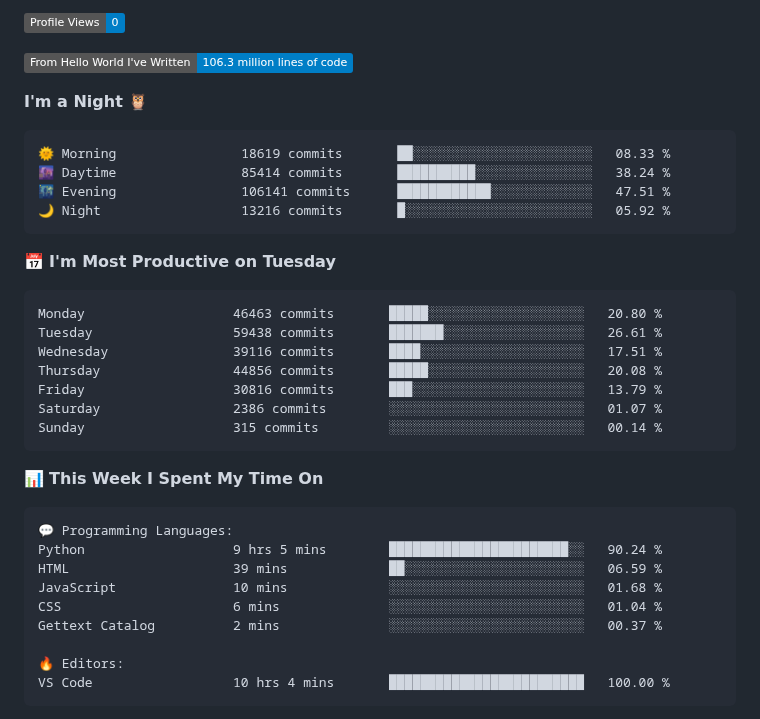
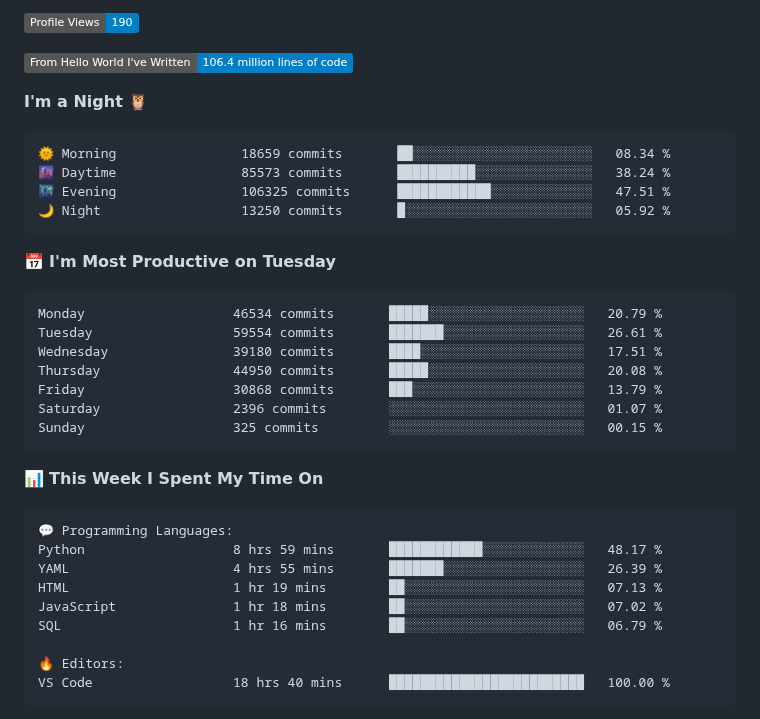
Before and after one commit to Stanley-Okwii/Stanley-Okwii, a Markdown page: README.md, the part around one of its changes. GitHub-like rendering; badges without logos.

Commit message:
Update waka time dev metrics

````diff
--- a/README.md
+++ b/README.md
@@ -57,26 +57,26 @@ Technically advanced and highly analytical software engineer with hands-on exper
 
-![Profile Views](http://img.shields.io/badge/Profile%20Views-0-blue)
+![Profile Views](http://img.shields.io/badge/Profile%20Views-190-blue)
 
-![Lines of code](https://img.shields.io/badge/From%20Hello%20World%20I%27ve%20Written-106.3%20million%20lines%20of%20code-blue)
+![Lines of code](https://img.shields.io/badge/From%20Hello%20World%20I%27ve%20Written-106.4%20million%20lines%20of%20code-blue)
 
 **I'm a Night 🦉**
 
 ```text
-🌞 Morning                18619 commits       ██░░░░░░░░░░░░░░░░░░░░░░░   08.33 %
-🌆 Daytime                85414 commits       ██████████░░░░░░░░░░░░░░░   38.24 %
-🌃 Evening                106141 commits      ████████████░░░░░░░░░░░░░   47.51 %
-🌙 Night                  13216 commits       █░░░░░░░░░░░░░░░░░░░░░░░░   05.92 %
+🌞 Morning                18659 commits       ██░░░░░░░░░░░░░░░░░░░░░░░   08.34 %
+🌆 Daytime                85573 commits       ██████████░░░░░░░░░░░░░░░   38.24 %
+🌃 Evening                106325 commits      ████████████░░░░░░░░░░░░░   47.51 %
+🌙 Night                  13250 commits       █░░░░░░░░░░░░░░░░░░░░░░░░   05.92 %
 ```
 📅 **I'm Most Productive on Tuesday**
 
 ```text
-Monday                   46463 commits       █████░░░░░░░░░░░░░░░░░░░░   20.80 %
-Tuesday                  59438 commits       ███████░░░░░░░░░░░░░░░░░░   26.61 %
-Wednesday                39116 commits       ████░░░░░░░░░░░░░░░░░░░░░   17.51 %
-Thursday                 44856 commits       █████░░░░░░░░░░░░░░░░░░░░   20.08 %
-Friday                   30816 commits       ███░░░░░░░░░░░░░░░░░░░░░░   13.79 %
-Saturday                 2386 commits        ░░░░░░░░░░░░░░░░░░░░░░░░░   01.07 %
-Sunday                   315 commits         ░░░░░░░░░░░░░░░░░░░░░░░░░   00.14 %
+Monday                   46534 commits       █████░░░░░░░░░░░░░░░░░░░░   20.79 %
+Tuesday                  59554 commits       ███████░░░░░░░░░░░░░░░░░░   26.61 %
+Wednesday                39180 commits       ████░░░░░░░░░░░░░░░░░░░░░   17.51 %
+Thursday                 44950 commits       █████░░░░░░░░░░░░░░░░░░░░   20.08 %
+Friday                   30868 commits       ███░░░░░░░░░░░░░░░░░░░░░░   13.79 %
+Saturday                 2396 commits        ░░░░░░░░░░░░░░░░░░░░░░░░░   01.07 %
+Sunday                   325 commits         ░░░░░░░░░░░░░░░░░░░░░░░░░   00.15 %
 ```
 
 
@@ -84,14 +84,14 @@ Sunday                   315 commits         ░░░░░░░░░░░
 
 ```text
 💬 Programming Languages:
-Python                   9 hrs 5 mins        ███████████████████████░░   90.24 %
-HTML                     39 mins             ██░░░░░░░░░░░░░░░░░░░░░░░   06.59 %
-JavaScript               10 mins             ░░░░░░░░░░░░░░░░░░░░░░░░░   01.68 %
-CSS                      6 mins              ░░░░░░░░░░░░░░░░░░░░░░░░░   01.04 %
-Gettext Catalog          2 mins              ░░░░░░░░░░░░░░░░░░░░░░░░░   00.37 %
+Python                   8 hrs 59 mins       ████████████░░░░░░░░░░░░░   48.17 %
+YAML                     4 hrs 55 mins       ███████░░░░░░░░░░░░░░░░░░   26.39 %
+HTML                     1 hr 19 mins        ██░░░░░░░░░░░░░░░░░░░░░░░   07.13 %
+JavaScript               1 hr 18 mins        ██░░░░░░░░░░░░░░░░░░░░░░░   07.02 %
+SQL                      1 hr 16 mins        ██░░░░░░░░░░░░░░░░░░░░░░░   06.79 %
 
 🔥 Editors:
-VS Code                  10 hrs 4 mins       █████████████████████████   100.00 %
+VS Code                  18 hrs 40 mins      █████████████████████████   100.00 %
 ```
 
 
````
Also changed, not shown: other parts of README.md (+2 -2 lines).
